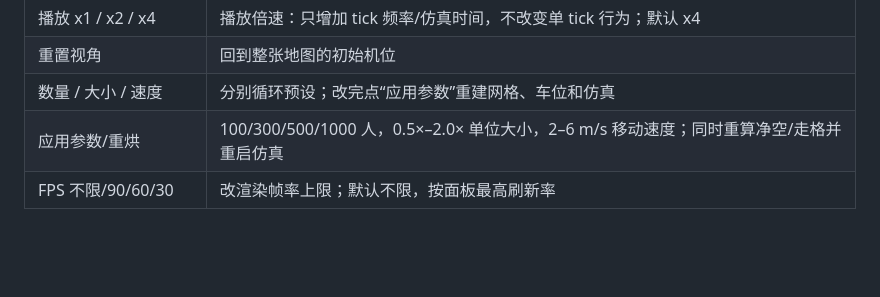
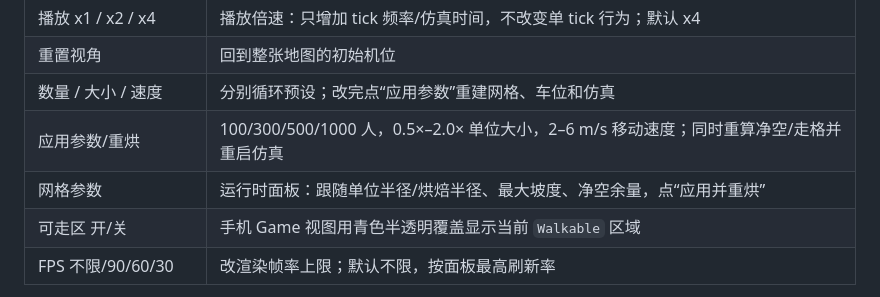
Before and after one commit to jeason1997/cluster-pathfinding-algorithm, a Markdown page: Unity/CrowdNav.Unity/README.md, the part around the change. Drawn GitHub-style; blank space fills up the shorter version.

```diff
--- a/Unity/CrowdNav.Unity/README.md
+++ b/Unity/CrowdNav.Unity/README.md
@@ -25,6 +25,8 @@ Unity 6000.3.18f1 工程。两条可切换后端：
 | 重置视角 | 回到整张地图的初始机位 |
 | 数量 / 大小 / 速度 | 分别循环预设；改完点“应用参数”重建网格、车位和仿真 |
 | 应用参数/重烘 | 100/300/500/1000 人，0.5×–2.0× 单位大小，2–6 m/s 移动速度；同时重算净空/走格并重启仿真 |
+| 网格参数 | 运行时面板：跟随单位半径/烘焙半径、最大坡度、净空余量，点“应用并重烘” |
+| 可走区 开/关 | 手机 Game 视图用青色半透明覆盖显示当前 `Walkable` 区域 |
 | FPS 不限/90/60/30 | 改渲染帧率上限；默认不限，按面板最高刷新率 |
 
 编辑器可视化：菜单 **`CrowdNav/Grid Viewer`** 在 Scene 视图叠加实际 `Walkable` 区域；可调半径/坡度/净空/镜像，点 **Bake / Refresh** 重烘，`Color by clearance` 显示净空热力，`Use scene unit size` 对齐当前 Demo。
```
Also changed, not shown: README.md (+2 -1 lines), docs/Unity-Jobs-Burst优化.md (+16 -1 lines), docs/assets/unity_device_grid_panel.png (added), docs/assets/unity_device_rebake.png (added), docs/assets/unity_device_walkable.png (added), 8 other files.
